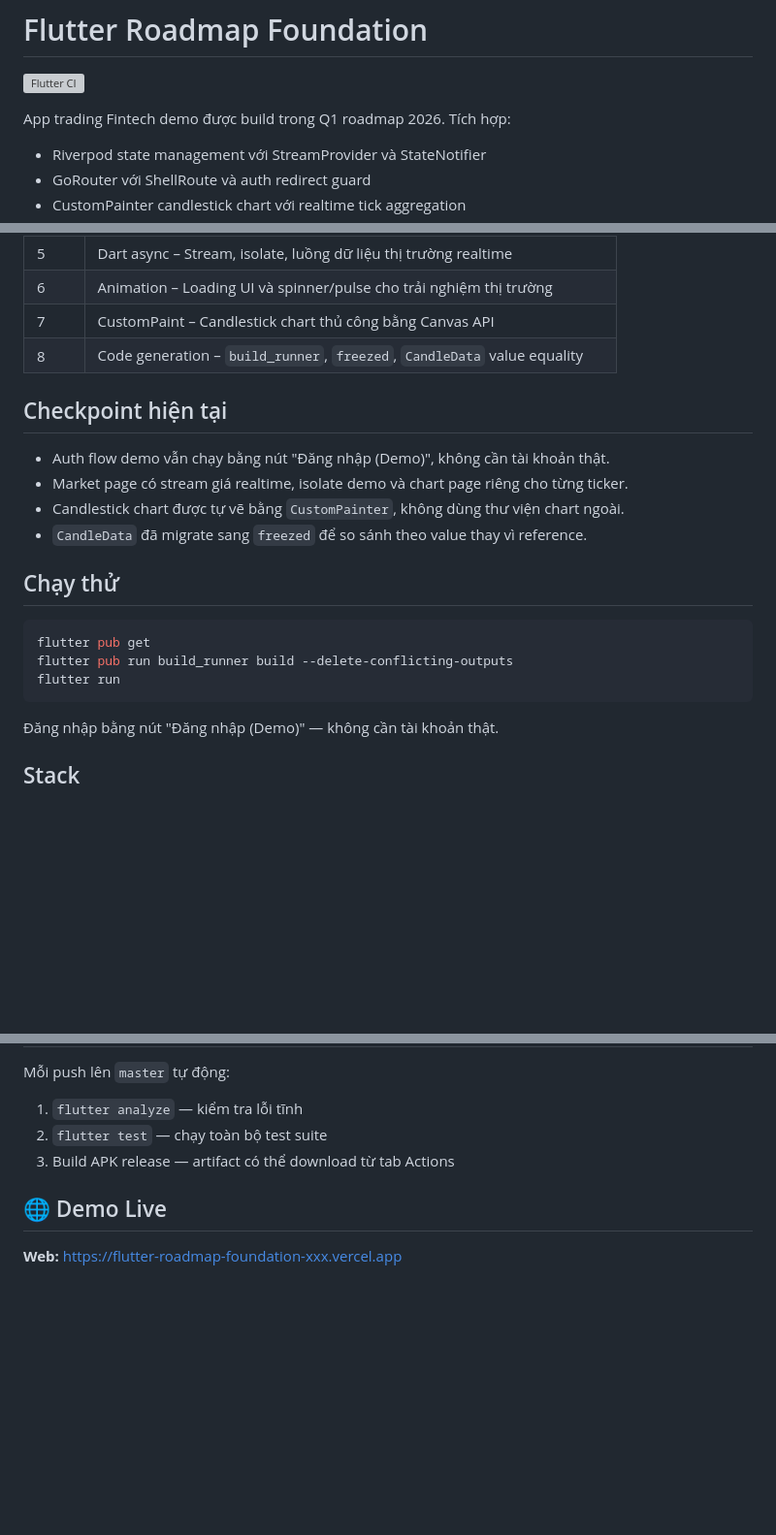
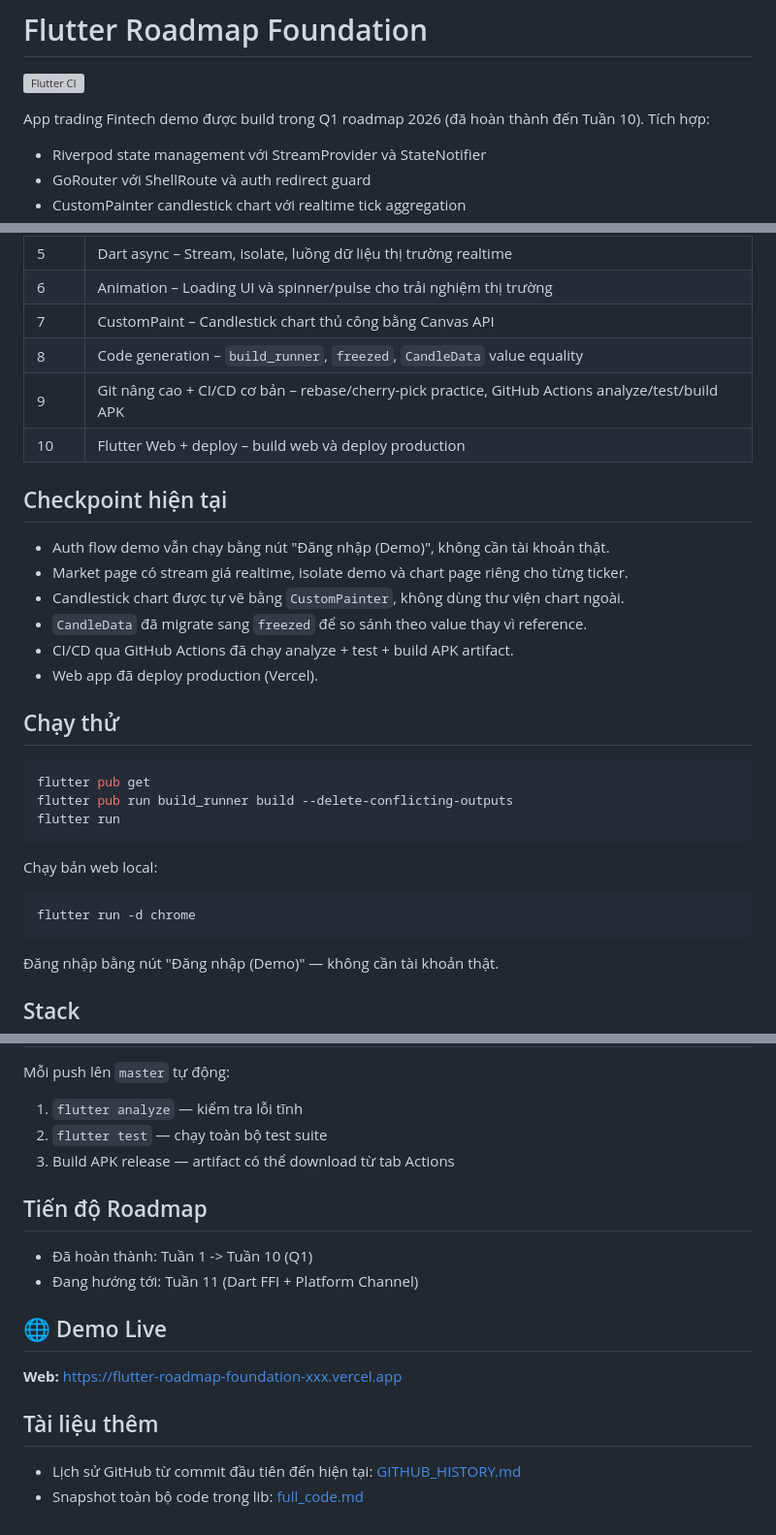
Before and after one commit to dalayhoailinh/flutter_roadmap_foundation, a Markdown page: README.md, 3 parts joined by grey strips. Shown at 97% size. GitHub-like rendering; blank space fills up the shorter version; grey boxes are pictures that could not be loaded.

Commit message:
chore: update readme

````diff
--- a/README.md
+++ b/README.md
@@ -2,7 +2,7 @@
 
 [![Flutter CI](https://github.com/<your-username>/<your-repo>/actions/workflows/ci.yml/badge.svg)](https://github.com/<your-username>/<your-repo>/actions/workflows/ci.yml)
 
-App trading Fintech demo được build trong Q1 roadmap 2026. Tích hợp:
+App trading Fintech demo được build trong Q1 roadmap 2026 (đã hoàn thành đến Tuần 10). Tích hợp:
 - Riverpod state management với StreamProvider và StateNotifier
 - GoRouter với ShellRoute và auth redirect guard
 - CustomPainter candlestick chart với realtime tick aggregation
@@ -40,6 +40,8 @@ lib/
 | 6    | Animation – Loading UI và spinner/pulse cho trải nghiệm thị trường |
 | 7    | CustomPaint – Candlestick chart thủ công bằng Canvas API |
 | 8    | Code generation – `build_runner`, `freezed`, `CandleData` value equality |
+| 9    | Git nâng cao + CI/CD cơ bản – rebase/cherry-pick practice, GitHub Actions analyze/test/build APK |
+| 10   | Flutter Web + deploy – build web và deploy production |
 
 ## Checkpoint hiện tại
 
@@ -47,6 +49,8 @@ lib/
 - Market page có stream giá realtime, isolate demo và chart page riêng cho từng ticker.
 - Candlestick chart được tự vẽ bằng `CustomPainter`, không dùng thư viện chart ngoài.
 - `CandleData` đã migrate sang `freezed` để so sánh theo value thay vì reference.
+- CI/CD qua GitHub Actions đã chạy analyze + test + build APK artifact.
+- Web app đã deploy production (Vercel).
 
 ## Chạy thử
 
@@ -54,6 +58,12 @@ lib/
 flutter pub get
 flutter pub run build_runner build --delete-conflicting-outputs
 flutter run
+```
+
+Chạy bản web local:
+
+```bash
+flutter run -d chrome
 ```
 
 Đăng nhập bằng nút "Đăng nhập (Demo)" — không cần tài khoản thật.
@@ -80,6 +90,16 @@ Mỗi push lên `master` tự động:
 2. `flutter test` — chạy toàn bộ test suite
 3. Build APK release — artifact có thể download từ tab Actions
 
+## Tiến độ Roadmap
+
+- Đã hoàn thành: Tuần 1 -> Tuần 10 (Q1)
+- Đang hướng tới: Tuần 11 (Dart FFI + Platform Channel)
+
 ## 🌐 Demo Live
 
 **Web:** https://flutter-roadmap-foundation-xxx.vercel.app
+
+## Tài liệu thêm
+
+- Lịch sử GitHub từ commit đầu tiên đến hiện tại: [GITHUB_HISTORY.md](GITHUB_HISTORY.md)
+- Snapshot toàn bộ code trong lib: [full_code.md](full_code.md)
````
